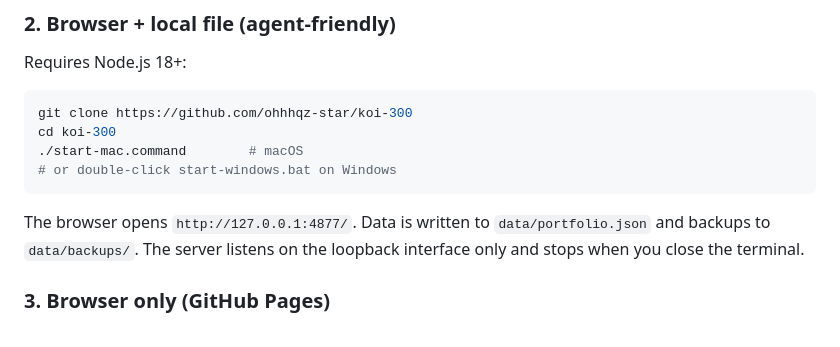
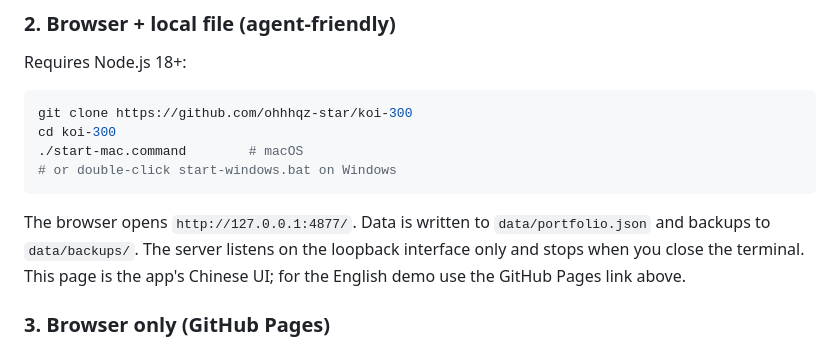
Before and after one commit to ohhhqz-star/koi-300, a Markdown page: README.md, the part around the change. Drawn GitHub-style.

Commit message:
Clarify which UI language each browser mode uses

````diff
--- a/README.md
+++ b/README.md
@@ -111,7 +111,7 @@ cd koi-300
 # or double-click start-windows.bat on Windows
 ```
 
-The browser opens `http://127.0.0.1:4877/`. Data is written to `data/portfolio.json` and backups to `data/backups/`. The server listens on the loopback interface only and stops when you close the terminal.
+The browser opens `http://127.0.0.1:4877/`. Data is written to `data/portfolio.json` and backups to `data/backups/`. The server listens on the loopback interface only and stops when you close the terminal. This page is the app's Chinese UI; for the English demo use the GitHub Pages link above.
 
 ### 3. Browser only (GitHub Pages)
 
````
